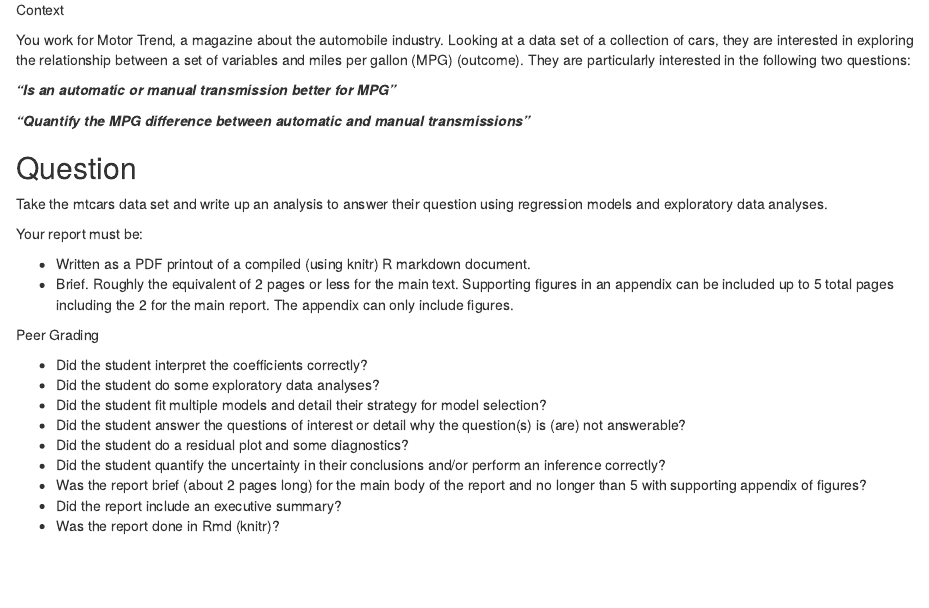
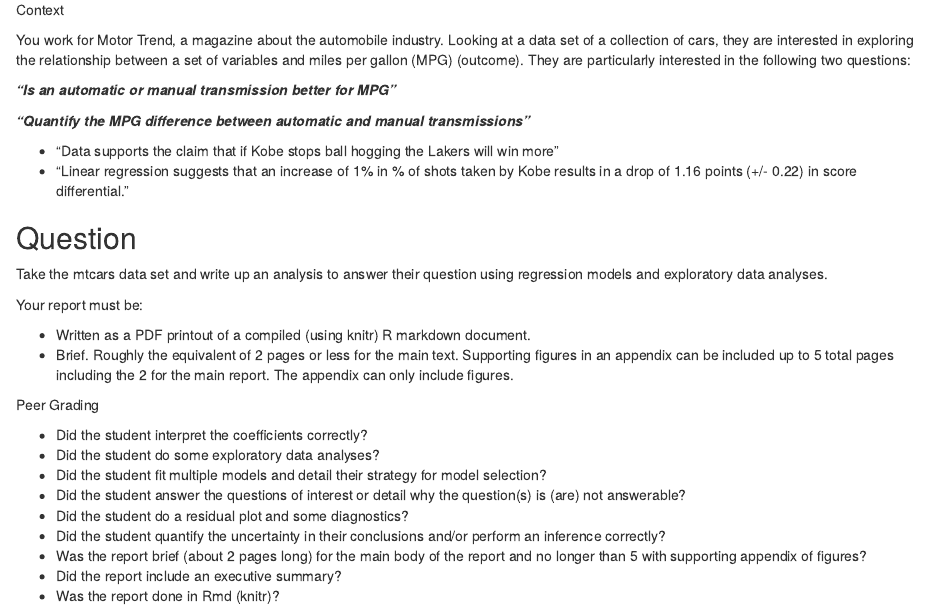
Before and after one commit to phickman/RegressionModels_Project1, an R Markdown document (RegModels_Project1.Rmd): the page in a window 1100 px wide, from 100 px down. Rendered offline with R 4.5, knitr and Pandoc, with nearby package versions.

Commit message:
Extra text

```diff
--- a/RegModels_Project1.Rmd
+++ b/RegModels_Project1.Rmd
@@ -9,6 +9,10 @@
 ***"Is an automatic or manual transmission better for MPG"***
 
 ***"Quantify the MPG difference between automatic and manual transmissions"***
+
+*	"Data supports the claim that if Kobe stops ball hogging the Lakers will win more"
+*	"Linear regression suggests that an increase of 1% in % of shots taken by Kobe results in a drop of 1.16 points (+/- 0.22) in score differential."
+
 
 ## Question
 
```
